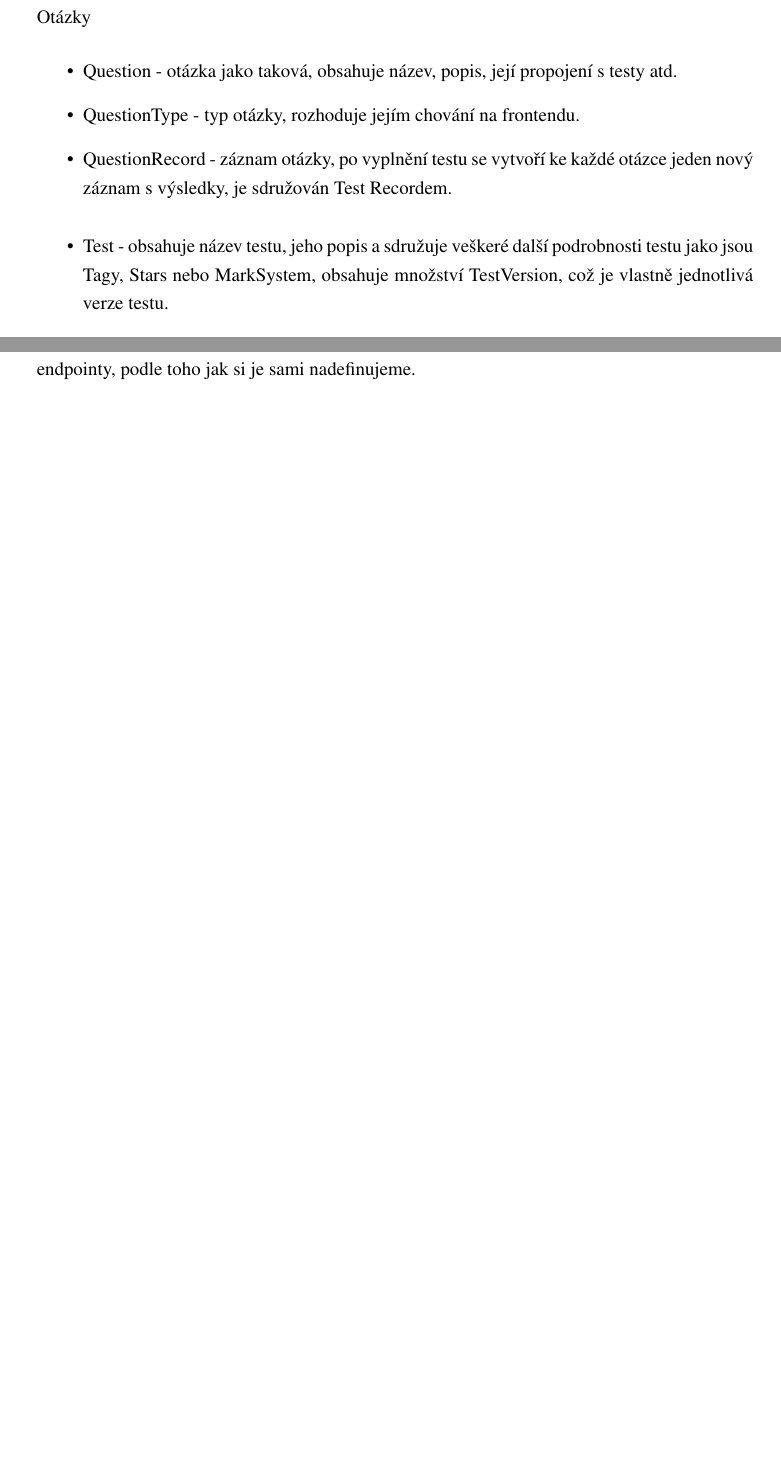
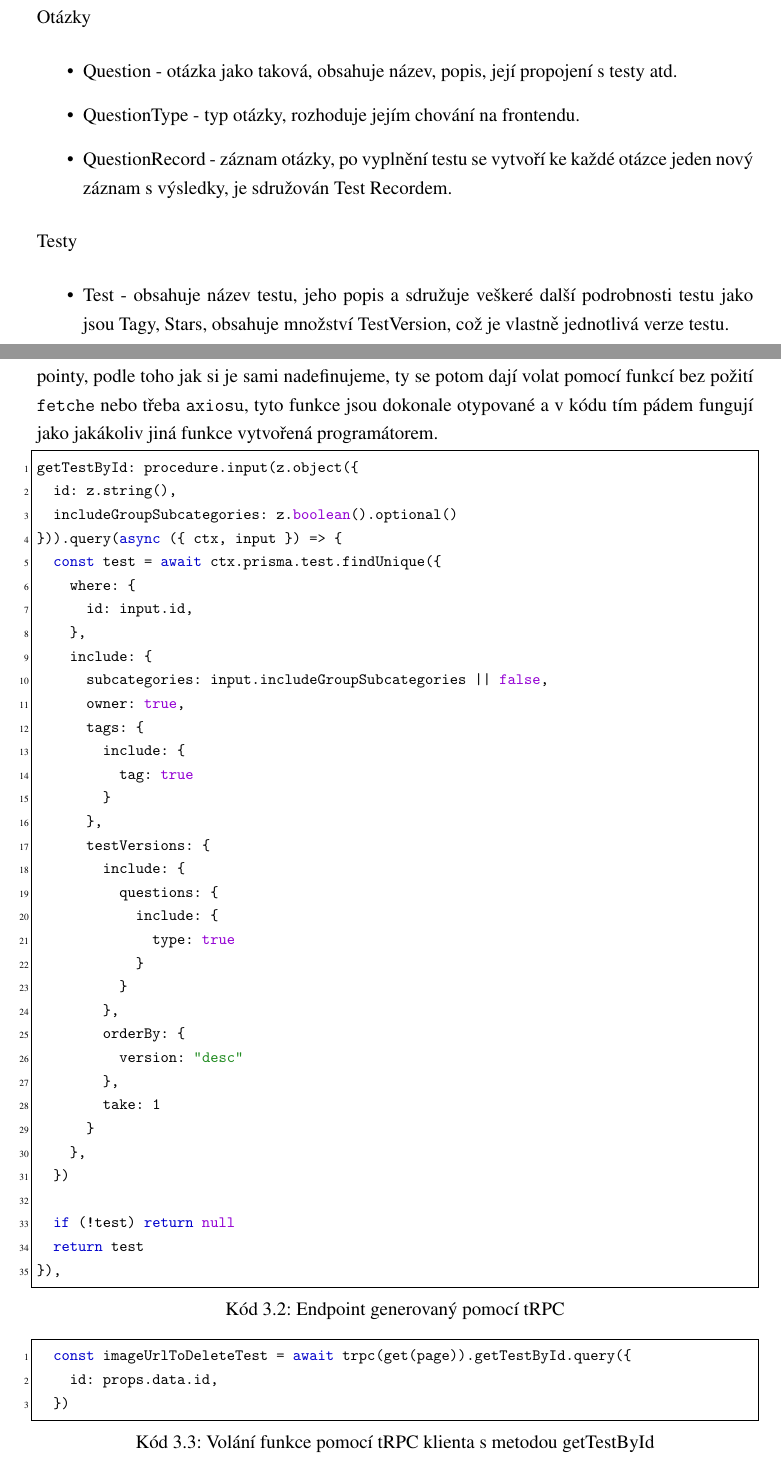
Before and after one commit to matej-kotrba/effio-documentation, a LaTeX document (effio-dokumentace.tex): two parts of pages 9 and 10 of 23 before the commit and two parts of pages 9 and 13 of 26 after it, joined at a grey line, cut so that both start at the same text, the shorter picture padded with empty space. Compiled offline with pdfLaTeX.

Commit message:
Providing code snippets

```diff
--- a/effio-dokumentace.tex
+++ b/effio-dokumentace.tex
@@ -126,9 +126,9 @@ openright
 
 \lstdefinestyle{JSES6Base}{
 	backgroundcolor=\color{white},
-	basicstyle=\ttfamily,
+	basicstyle=\ttfamily\footnotesize,
 	breakatwhitespace=false,
-	breaklines=false,
+	breaklines=true,
 	captionpos=b,
 	columns=fullflexible,
 	commentstyle=\color{mediumgray}\upshape,
@@ -354,6 +354,7 @@ Otázky
 	\item QuestionType - typ otázky, rozhoduje jejím chování na frontendu.
 	\item QuestionRecord - záznam otázky, po vyplnění testu se vytvoří ke každé otázce jeden nový záznam s~výsledky, je sdružován Test Recordem.
 \end{itemize}
+Testy
 \begin{itemize}
-	\item Test - obsahuje název testu, jeho popis a sdružuje veškeré další podrobnosti testu jako jsou Tagy, Stars nebo MarkSystem, obsahuje množství TestVersion, což je vlastně jednotlivá verze testu.
-	\item TestVersion -
+	\item Test - obsahuje název testu, jeho popis a sdružuje veškeré další podrobnosti testu jako jsou Tagy, Stars, obsahuje množství TestVersion, což je vlastně jednotlivá verze testu.
+	\item TestVersion - verze testu, uchovává odpovědi, body a Mark System, verze se aktualizují při každé změně testu.
@@ -384,5 +442,47 @@ SvelteKit je metaframework postavený na Svelte. Jeho hlavní výhody se skláda
 \subsection{tRPC}
-V minulé sekci jsem se zmínil o problémech s otypováním API endpointů, tRPC (Typescript Remote Procedure Call) tento problém řeší tím, že vytváří dynamické typy pro jednotlivé endpointy, podle toho jak si je sami nadefinujeme.
+V minulé sekci jsem se zmínil o problémech s otypováním API endpointů, tRPC (Typescript Remote Procedure Call) tento problém řeší tím, že vytváří dynamické typy pro jednotlivé endpointy, podle toho jak si je sami nadefinujeme, ty se potom dají volat pomocí funkcí bez požití \texttt{fetche} nebo třeba \texttt{axiosu}, tyto funkce jsou dokonale otypované a v~kódu tím pádem fungují jako jakákoliv jiná funkce vytvořená programátorem.
+\begin{lstlisting}[style=ES6, caption=Endpoint generovaný pomocí tRPC, label=trpc_code]
+getTestById: procedure.input(z.object({
+	id: z.string(),
+	includeGroupSubcategories: z.boolean().optional()
+})).query(async ({ ctx, input }) => {
+	const test = await ctx.prisma.test.findUnique({
+		where: {
+			id: input.id,
+		},
+		include: {
+			subcategories: input.includeGroupSubcategories || false,
+			owner: true,
+			tags: {
+				include: {
+					tag: true
+				}
+			},
+			testVersions: {
+				include: {
+					questions: {
+						include: {
+							type: true
+						}
+					}
+				},
+				orderBy: {
+					version: "desc"
+				},
+				take: 1
+			}
+		},
+	})
+
+	if (!test) return null
+	return test
+}),
+\end{lstlisting}
+\begin{lstlisting}[style=ES6, caption=Volání funkce pomocí tRPC klienta s metodou getTestById, label=trpc_code]
+	const imageUrlToDeleteTest = await trpc(get(page)).getTestById.query({
+		id: props.data.id,
+	})
+\end{lstlisting}
 
 \subsection{Prisma}
 Prisma slouží jako ORM (Object–relational mapping), to znamená pomocí JavaScriptu získávat data z databáze bez přímého použití jazyka SQL, Prisma se skládá z klientské části, která pomocí protokolu založeném na JSON komunikuje se serverovou částí, tam je následně uskutečněn SQL dotaz a odpověď je poslána klientovi. Také řeší již zmíněný problém s otypováním těchto dotazů, pro Prismu je totiž nutné vytvořit \texttt{schema.prisma} soubor kde se definuje model databáze, ten poté můžeme pomocí Prisma CLI nahrávat do databáze ale také vytvářet dynamické typy, které poté využijeme jak v~dotazech tak v~aplikaci pro data, která dostaneme zpět.
```
Also changed, not shown: effio-dokumentace.pdf, effio-dokumentace.tex (57 more changed lines), 6 other files.
